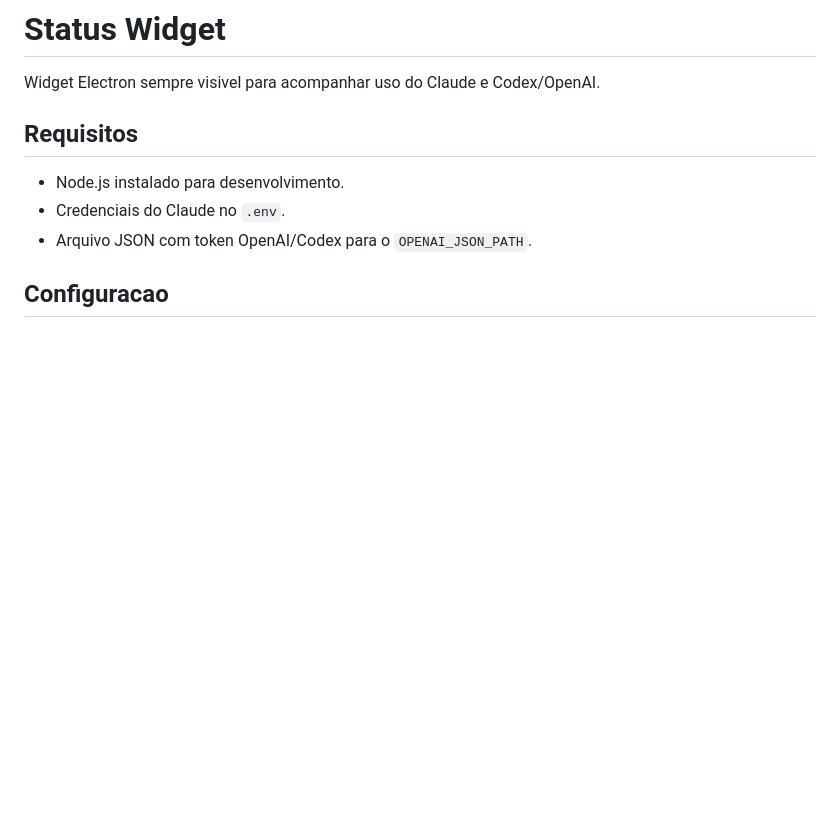
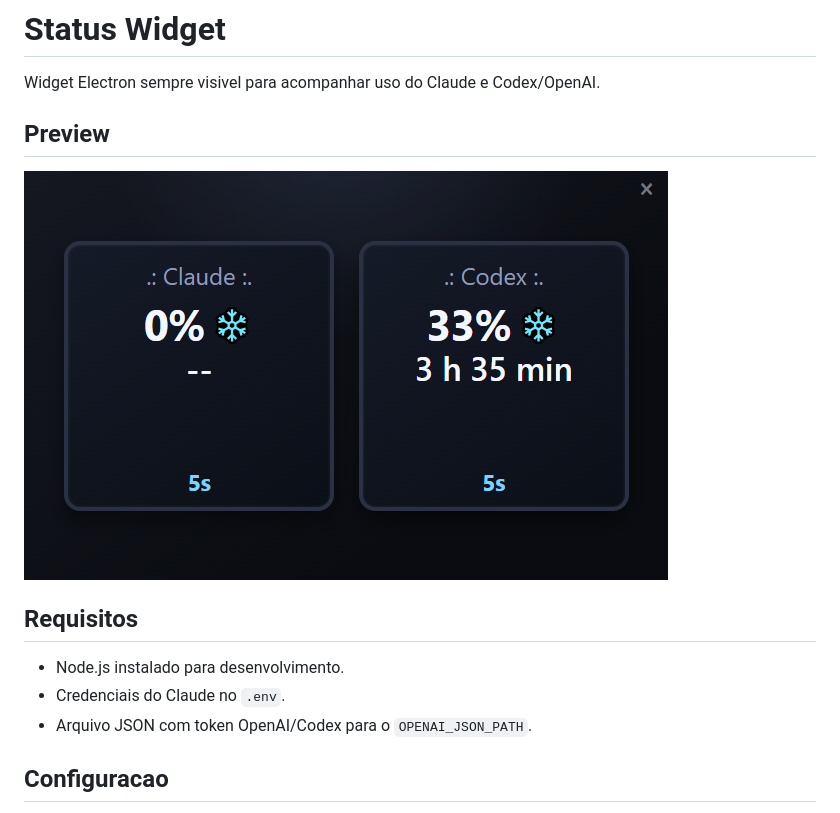
Before and after one commit to gabriel-bianchessi/status-widget, a Markdown page: README.md, the part around the change. Rendered like a GitHub page; pictures changed too: docs/status-widget-preview.png (added); blank space fills up the shorter version.

Commit message:
feat(código): adição de novas funcionalidades ao sistema

```diff
--- a/README.md
+++ b/README.md
@@ -1,6 +1,10 @@
 # Status Widget
 
 Widget Electron sempre visivel para acompanhar uso do Claude e Codex/OpenAI.
+
+## Preview
+
+![Screenshot do Status Widget](docs/status-widget-preview.png)
 
 ## Requisitos
 
```
